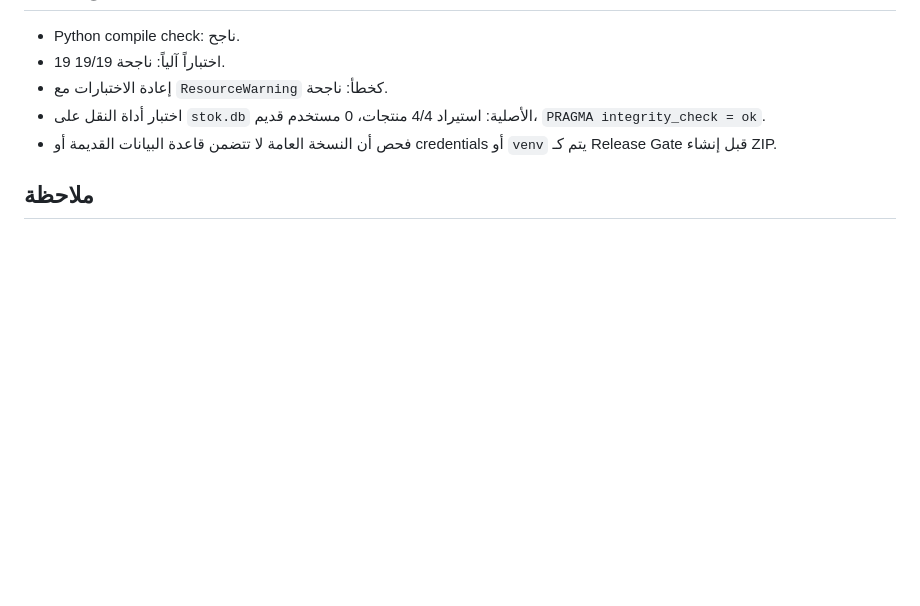
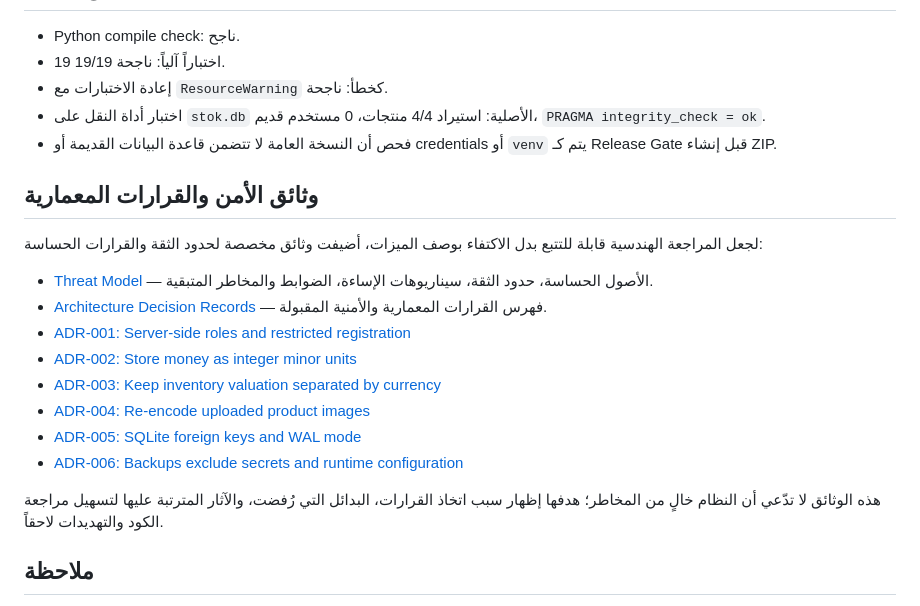
Before and after one commit to mkarson1997/abeer-inventory-1.0.0, a Markdown page: AUDIT.md, the part around the change. Drawn GitHub-style; blank space fills up the shorter version.

Commit message:
docs: link threat model and architecture decisions from audit

```diff
--- a/AUDIT.md
+++ b/AUDIT.md
@@ -65,6 +65,21 @@
 - اختبار أداة النقل على `stok.db` الأصلية: استيراد 4/4 منتجات، 0 مستخدم قديم، `PRAGMA integrity_check = ok`.
 - فحص أن النسخة العامة لا تتضمن قاعدة البيانات القديمة أو credentials أو `venv` يتم كـ Release Gate قبل إنشاء ZIP.
 
+## وثائق الأمن والقرارات المعمارية
+
+لجعل المراجعة الهندسية قابلة للتتبع بدل الاكتفاء بوصف الميزات، أضيفت وثائق مخصصة لحدود الثقة والقرارات الحساسة:
+
+- [Threat Model](docs/THREAT_MODEL.md) — الأصول الحساسة، حدود الثقة، سيناريوهات الإساءة، الضوابط والمخاطر المتبقية.
+- [Architecture Decision Records](docs/adr/README.md) — فهرس القرارات المعمارية والأمنية المقبولة.
+- [ADR-001: Server-side roles and restricted registration](docs/adr/001-auth-and-roles.md)
+- [ADR-002: Store money as integer minor units](docs/adr/002-money-minor-units.md)
+- [ADR-003: Keep inventory valuation separated by currency](docs/adr/003-per-currency-valuation.md)
+- [ADR-004: Re-encode uploaded product images](docs/adr/004-image-reencoding.md)
+- [ADR-005: SQLite foreign keys and WAL mode](docs/adr/005-sqlite-integrity.md)
+- [ADR-006: Backups exclude secrets and runtime configuration](docs/adr/006-backup-boundary.md)
+
+هذه الوثائق لا تدّعي أن النظام خالٍ من المخاطر؛ هدفها إظهار سبب اتخاذ القرارات، البدائل التي رُفضت، والآثار المترتبة عليها لتسهيل مراجعة الكود والتهديدات لاحقاً.
+
 ## ملاحظة
 
 اختبارات المصدر في بيئة التدقيق شُغّلت باستخدام Flask المتاح داخل الأرشيف القديم بسبب عدم توفر اتصال حزم خارجي في بيئة التنفيذ. ملف المشروع نفسه يطلب إصدار Flask الآمن المحدد في `pyproject.toml` عند التثبيت الطبيعي.
```
